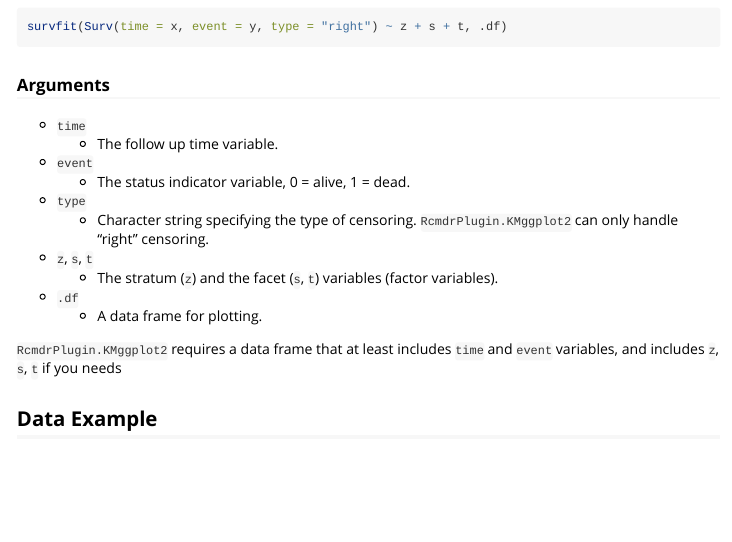
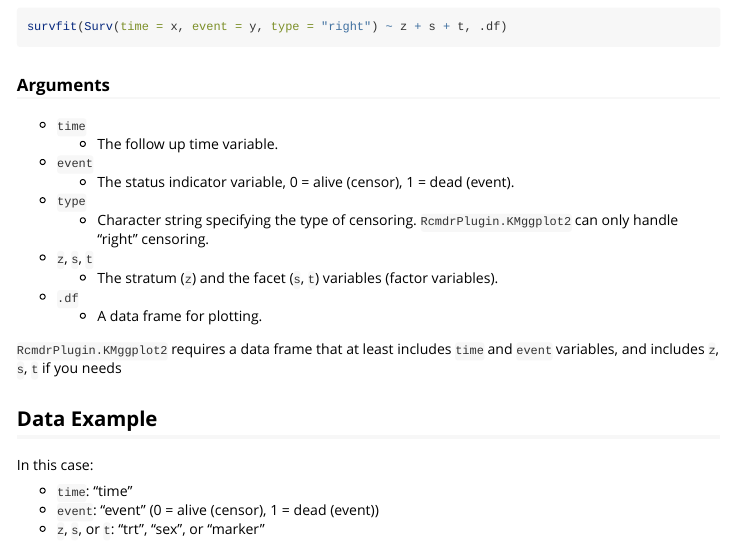
Before and after one commit to triadsou/RcmdrPlugin.KMggplot2, an R Markdown document (vignettes/plot-km-requirement.Rmd): the page in a window 1100 px wide, from 340 px down. Rendered offline with R 4.5, knitr and Pandoc, with nearby package versions; the code chunks are not run, so their results and figures are left out.

Commit message:
Added an explanation

````diff
--- a/vignettes/plot-km-requirement.Rmd
+++ b/vignettes/plot-km-requirement.Rmd
@@ -26,7 +26,7 @@ survfit(Surv(time = x, event = y, type = "right") ~ z + s + t, .df)
 * `time`
     * The follow up time variable.
 * `event`
-    * The status indicator variable, 0 = alive, 1 = dead.
+    * The status indicator variable, 0 = alive (censor), 1 = dead (event).
 * `type`
     * Character string specifying the type of censoring. `RcmdrPlugin.KMggplot2` can only handle "right" censoring.
 * `z`, `s`, `t`
@@ -45,3 +45,9 @@ data(dataKm, package = "RcmdrPlugin.KMggplot2")
 exampleData <- dataKm[, c("time", "event", "trt", "sex", "marker")]
 knitr::kable(head(exampleData, 10))
 ```
+
+In this case:
+
+* `time`: "time"
+* `event`: "event" (0 = alive (censor), 1 = dead (event))
+* `z`, `s`, or `t`: "trt", "sex", or "marker"
````
Also changed, not shown: vignettes/plot-km-requirement.Rmd (2 more changed lines).
